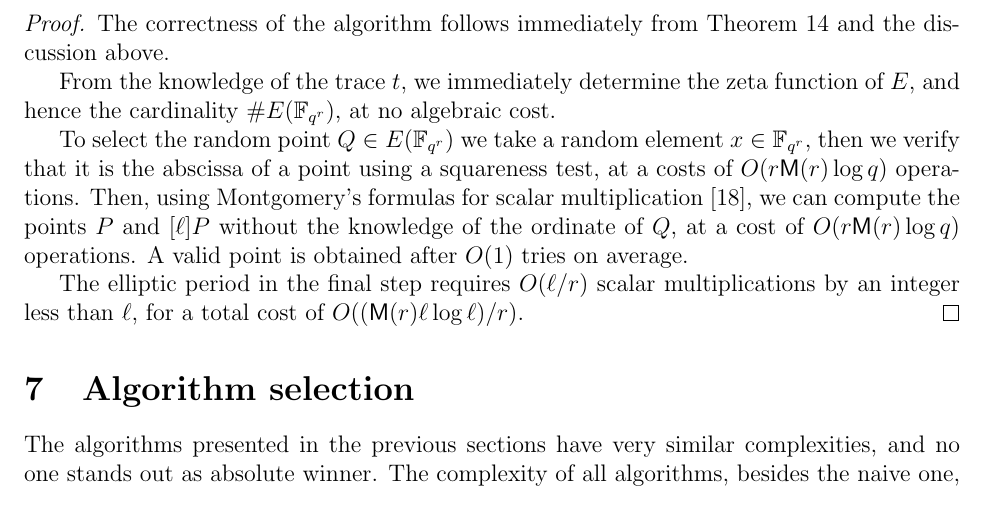
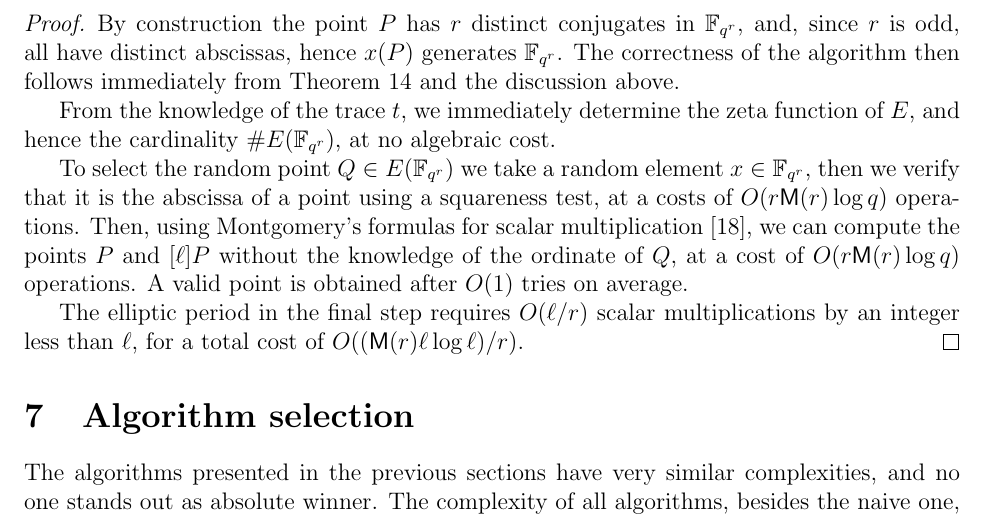
Before and after one commit to defeo/ffisom, a LaTeX paper (ffisom.tex): part of page 22 of 29, cut at the place of the change. Compiled offline with pdfLaTeX.

Commit message:
Correctness of elliptic algorithm was less trivial than stated

```diff
--- a/ffisom.tex
+++ b/ffisom.tex
@@ -1510,8 +1510,11 @@ field $K$ being identical.
   $\tildO(r^2\log q)$ assuming $\ell\in o(r^2)$.
 \end{proposition}
 \begin{proof}
-  The correctness of the algorithm follows immediately from
-  Theorem~\ref{theorem:ellperiods} and the discussion above.
+  By construction the point $P$ has $r$ distinct conjugates in
+  $\F_{q^r}$, and, since $r$ is odd, all have distinct abscissas,
+  hence $x(P)$ generates $\F_{q^r}$.  The correctness of the algorithm
+  then follows immediately from Theorem~\ref{theorem:ellperiods} and
+  the discussion above.
 
   From the knowledge of the trace $t$, we immediately determine the
   zeta function of $E$, and hence the cardinality $\# E(\F_{q^r})$, at
```
